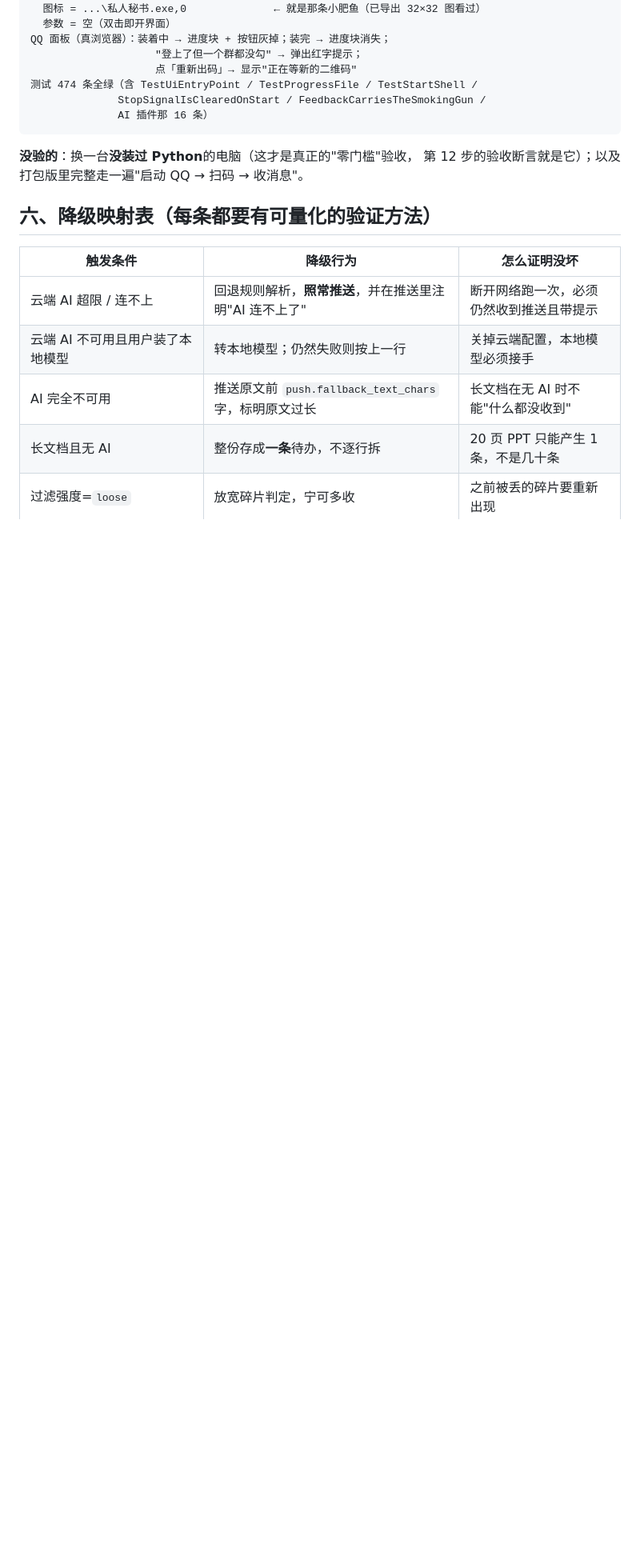
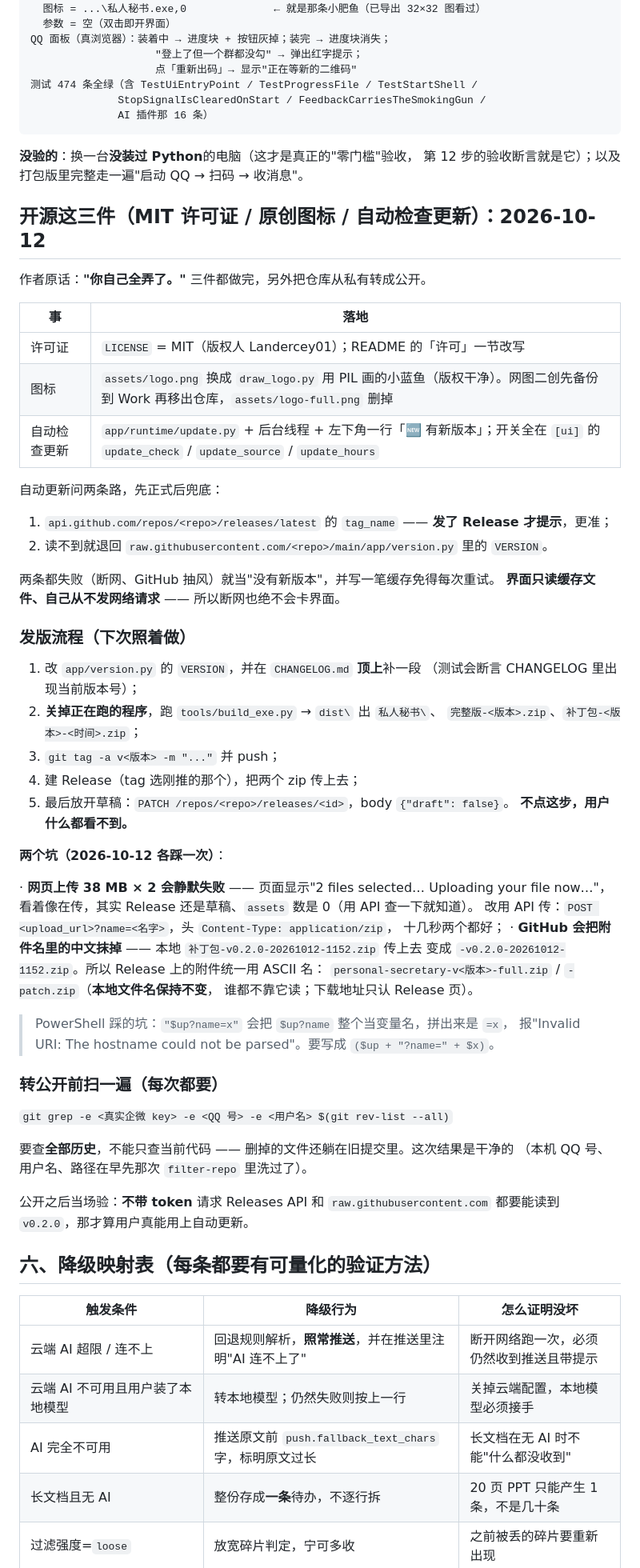
Before and after one commit to Landercey/personal-secretary, a Markdown page: CONTRACT.md, the part around one of its changes. Shown at 80% size. Rendered like a GitHub page; blank space fills up the shorter version.

```diff
--- a/CONTRACT.md
+++ b/CONTRACT.md
@@ -1863,6 +1865,59 @@ QQ 面板（真浏览器）：装着中 → 进度块 + 按钮灰掉；装完
 
 **没验的**：换一台**没装过 Python**的电脑（这才是真正的"零门槛"验收，
 第 12 步的验收断言就是它）；以及打包版里完整走一遍"启动 QQ → 扫码 → 收消息"。
+
+## 开源这三件（MIT 许可证 / 原创图标 / 自动检查更新）：2026-10-12
+
+作者原话：**"你自己全弄了。"** 三件都做完，另外把仓库从私有转成公开。
+
+| 事 | 落地 |
+|---|---|
+| 许可证 | `LICENSE` = MIT（版权人 Landercey01）；README 的「许可」一节改写 |
+| 图标 | `assets/logo.png` 换成 `draw_logo.py` 用 PIL 画的小蓝鱼（版权干净）。网图二创先备份到 Work 再移出仓库，`assets/logo-full.png` 删掉 |
+| 自动检查更新 | `app/runtime/update.py` + 后台线程 + 左下角一行「🆕 有新版本」；开关全在 `[ui]` 的 `update_check` / `update_source` / `update_hours` |
+
+自动更新问两条路，先正式后兜底：
+
+1. `api.github.com/repos/<repo>/releases/latest` 的 `tag_name` —— **发了 Release 才提示**，更准；
+2. 读不到就退回 `raw.githubusercontent.com/<repo>/main/app/version.py` 里的 `VERSION`。
+
+两条都失败（断网、GitHub 抽风）就当"没有新版本"，并写一笔缓存免得每次重试。
+**界面只读缓存文件、自己从不发网络请求** —— 所以断网也绝不会卡界面。
+
+### 发版流程（下次照着做）
+
+1. 改 `app/version.py` 的 `VERSION`，并在 `CHANGELOG.md` **顶上**补一段
+   （测试会断言 CHANGELOG 里出现当前版本号）；
+2. **关掉正在跑的程序**，跑 `tools/build_exe.py` → `dist\` 出 `私人秘书\`、
+   `完整版-<版本>.zip`、`补丁包-<版本>-<时间>.zip`；
+3. `git tag -a v<版本> -m "..."` 并 push；
+4. 建 Release（tag 选刚推的那个），把两个 zip 传上去；
+5. 最后放开草稿：`PATCH /repos/<repo>/releases/<id>`，body `{"draft": false}`。
+   **不点这步，用户什么都看不到。**
+
+**两个坑（2026-10-12 各踩一次）**：
+
+· **网页上传 38 MB × 2 会静默失败** —— 页面显示"2 files selected… Uploading your
+  file now…"，看着像在传，其实 Release 还是草稿、`assets` 数是 0（用 API 查一下就知道）。
+  改用 API 传：`POST <upload_url>?name=<名字>`，头 `Content-Type: application/zip`，
+  十几秒两个都好；
+· **GitHub 会把附件名里的中文抹掉** —— 本地 `补丁包-v0.2.0-20261012-1152.zip` 传上去
+  变成 `-v0.2.0-20261012-1152.zip`。所以 Release 上的附件统一用 ASCII 名：
+  `personal-secretary-v<版本>-full.zip` / `-patch.zip`（**本地文件名保持不变**，
+  谁都不靠它读；下载地址只认 Release 页）。
+
+> PowerShell 踩的坑：`"$up?name=x"` 会把 `$up?name` 整个当变量名，拼出来是 `=x`，
+> 报"Invalid URI: The hostname could not be parsed"。要写成 `($up + "?name=" + $x)`。
+
+### 转公开前扫一遍（每次都要）
+
+`git grep -e <真实企微 key> -e <QQ 号> -e <用户名> $(git rev-list --all)`
+
+要查**全部历史**，不能只查当前代码 —— 删掉的文件还躺在旧提交里。这次结果是干净的
+（本机 QQ 号、用户名、路径在早先那次 `filter-repo` 里洗过了）。
+
+公开之后当场验：**不带 token** 请求 Releases API 和 `raw.githubusercontent.com`
+都要能读到 `v0.2.0`，那才算用户真能用上自动更新。
 
 ## 六、降级映射表（每条都要有可量化的验证方法）
 
```
Also changed, not shown: other parts of CONTRACT.md (+2 -0 lines), README.md (+19 -2 lines).
